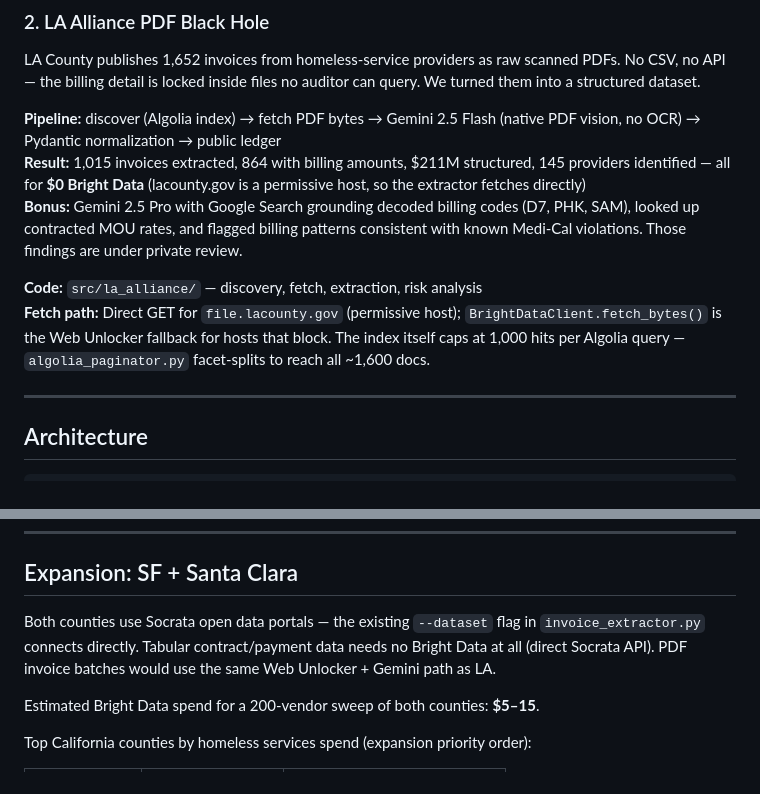
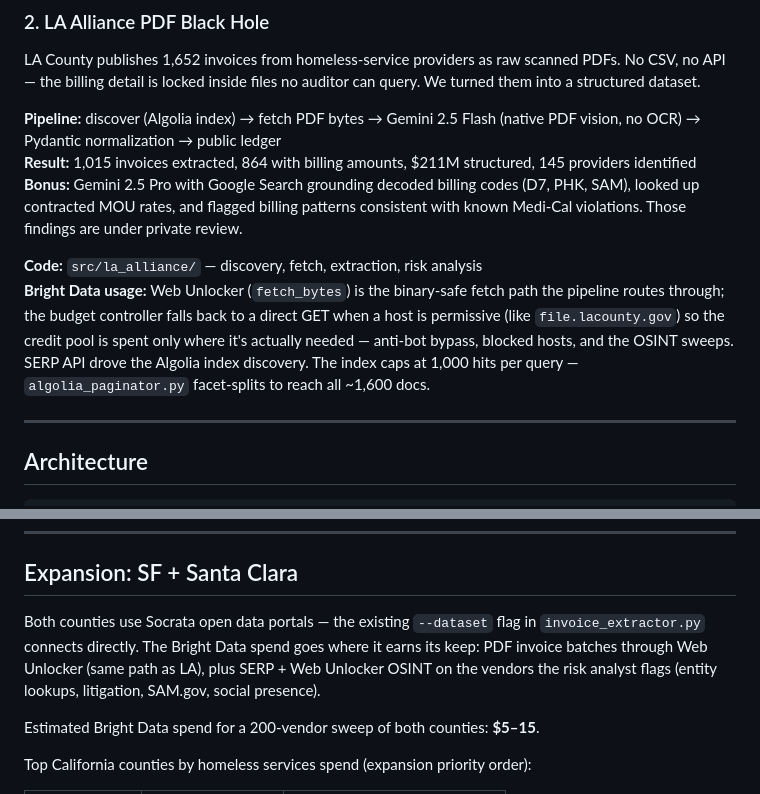
Before and after one commit to switzloco/realwork, a Markdown page: README.md, 2 parts joined by grey strips. Drawn GitHub-style.

Commit message:
Reframe Bright Data usage — budget discipline, not avoidance
Drop the '$0 Bright Data' framing. The story isn't that we sidestepped the
sponsor; it's that the budget controller spends credits where they earn their
keep (anti-bot bypass, blocked hosts, OSINT, SERP discovery) and falls back to
a direct GET on permissive hosts to conserve the pool. Web Unlocker is the
pipeline's primary fetch path.

https://claude.ai/code/session_01VcNDKZhx9kjVS5grofHrm2

```diff
--- a/README.md
+++ b/README.md
@@ -24,11 +24,11 @@ California's Department of General Services publishes all state purchase orders.
 LA County publishes 1,652 invoices from homeless-service providers as raw scanned PDFs. No CSV, no API — the billing detail is locked inside files no auditor can query. We turned them into a structured dataset.
 
 **Pipeline:** discover (Algolia index) → fetch PDF bytes → Gemini 2.5 Flash (native PDF vision, no OCR) → Pydantic normalization → public ledger
-**Result:** 1,015 invoices extracted, 864 with billing amounts, $211M structured, 145 providers identified — all for **$0 Bright Data** (lacounty.gov is a permissive host, so the extractor fetches directly)
+**Result:** 1,015 invoices extracted, 864 with billing amounts, $211M structured, 145 providers identified
 **Bonus:** Gemini 2.5 Pro with Google Search grounding decoded billing codes (D7, PHK, SAM), looked up contracted MOU rates, and flagged billing patterns consistent with known Medi-Cal violations. Those findings are under private review.
 
 **Code:** `src/la_alliance/` — discovery, fetch, extraction, risk analysis
-**Fetch path:** Direct GET for `file.lacounty.gov` (permissive host); `BrightDataClient.fetch_bytes()` is the Web Unlocker fallback for hosts that block. The index itself caps at 1,000 hits per Algolia query — `algolia_paginator.py` facet-splits to reach all ~1,600 docs.
+**Bright Data usage:** Web Unlocker (`fetch_bytes`) is the binary-safe fetch path the pipeline routes through; the budget controller falls back to a direct GET when a host is permissive (like `file.lacounty.gov`) so the credit pool is spent only where it's actually needed — anti-bot bypass, blocked hosts, and the OSINT sweeps. SERP API drove the Algolia index discovery. The index caps at 1,000 hits per query — `algolia_paginator.py` facet-splits to reach all ~1,600 docs.
 
 ---
 
@@ -167,7 +167,7 @@ Key hardcoded fallbacks in the HTML (864 docs / $211M / 145 providers) ensure th
 
 ## Expansion: SF + Santa Clara
 
-Both counties use Socrata open data portals — the existing `--dataset` flag in `invoice_extractor.py` connects directly. Tabular contract/payment data needs no Bright Data at all (direct Socrata API). PDF invoice batches would use the same Web Unlocker + Gemini path as LA.
+Both counties use Socrata open data portals — the existing `--dataset` flag in `invoice_extractor.py` connects directly. The Bright Data spend goes where it earns its keep: PDF invoice batches through Web Unlocker (same path as LA), plus SERP + Web Unlocker OSINT on the vendors the risk analyst flags (entity lookups, litigation, SAM.gov, social presence).
 
 Estimated Bright Data spend for a 200-vendor sweep of both counties: **$5–15**.
 
```
